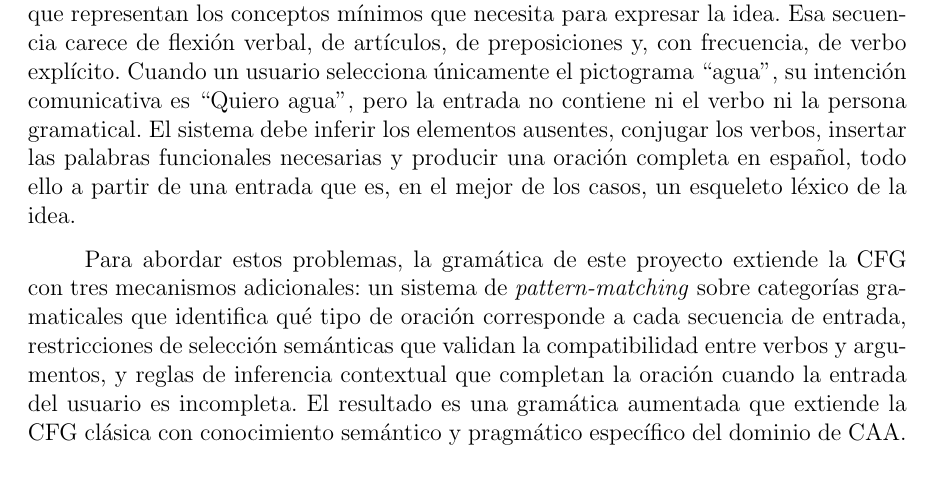
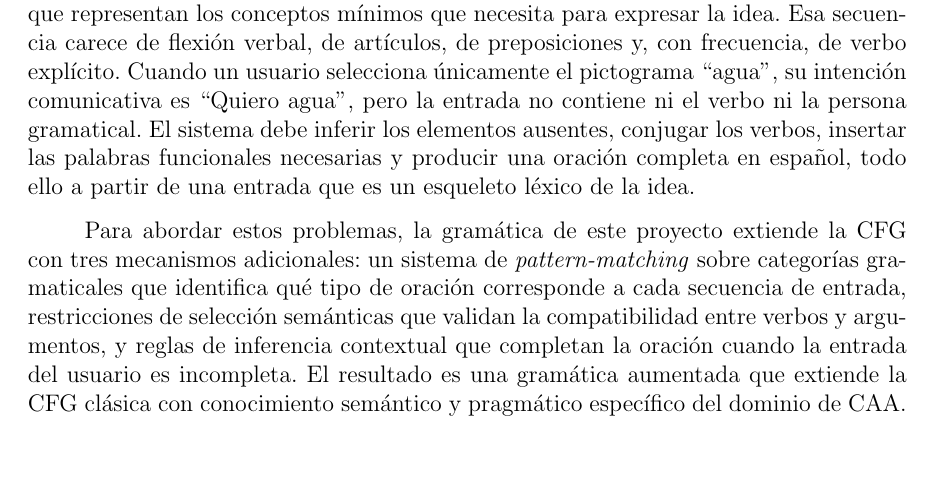
Before and after one commit to Lagaress/tfg-memory, a LaTeX document (main.tex, which reads sections/development/gramatica-formal.tex): part of page 41 of 119, cut so that both start at the same text, the shorter picture padded with empty space. Compiled offline with pdfLaTeX.

Commit message:
Remove 'en el mejor de los casos' filler from grammar section
Co-Authored-By: Claude Opus 4.7 <noreply@anthropic.com>

```diff
--- a/sections/development/gramatica-formal.tex
+++ b/sections/development/gramatica-formal.tex
@@ -4,7 +4,7 @@ Esta técnica prioriza la corrección gramatical sobre el alcance del sistema, e
 
 Para garantizar esa corrección, esta técnica se apoya en una gramática libre de contexto (CFG, por \textit{Context-Free Grammar}), ya presentada en el capítulo~\ref{cap:contexto}: describe la estructura de un lenguaje mediante reglas de producción que descomponen símbolos abstractos en secuencias de símbolos más concretos. Aplicada a la generación de texto, esta gramática permite definir las estructuras oracionales válidas del español y construir oraciones bien formadas a partir de una entrada léxica.
 
-Ahora bien, en un sistema de CAA basado en pictogramas esa entrada léxica plantea dificultades que una CFG convencional no contempla. El usuario no escribe oraciones: selecciona una secuencia corta de pictogramas, típicamente de uno a cinco, que representan los conceptos mínimos que necesita para expresar la idea. Esa secuencia carece de flexión verbal, de artículos, de preposiciones y, con frecuencia, de verbo explícito. Cuando un usuario selecciona únicamente el pictograma ``agua'', su intención comunicativa es ``Quiero agua'', pero la entrada no contiene ni el verbo ni la persona gramatical. El sistema debe inferir los elementos ausentes, conjugar los verbos, insertar las palabras funcionales necesarias y producir una oración completa en español, todo ello a partir de una entrada que es, en el mejor de los casos, un esqueleto léxico de la idea.
+Ahora bien, en un sistema de CAA basado en pictogramas esa entrada léxica plantea dificultades que una CFG convencional no contempla. El usuario no escribe oraciones: selecciona una secuencia corta de pictogramas, típicamente de uno a cinco, que representan los conceptos mínimos que necesita para expresar la idea. Esa secuencia carece de flexión verbal, de artículos, de preposiciones y, con frecuencia, de verbo explícito. Cuando un usuario selecciona únicamente el pictograma ``agua'', su intención comunicativa es ``Quiero agua'', pero la entrada no contiene ni el verbo ni la persona gramatical. El sistema debe inferir los elementos ausentes, conjugar los verbos, insertar las palabras funcionales necesarias y producir una oración completa en español, todo ello a partir de una entrada que es un esqueleto léxico de la idea.
 
 Para abordar estos problemas, la gramática de este proyecto extiende la CFG con tres mecanismos adicionales: un sistema de \textit{pattern-matching} sobre categorías gramaticales que identifica qué tipo de oración corresponde a cada secuencia de entrada, restricciones de selección semánticas que validan la compatibilidad entre verbos y argumentos, y reglas de inferencia contextual que completan la oración cuando la entrada del usuario es incompleta. El resultado es una gramática aumentada que extiende la CFG clásica con conocimiento semántico y pragmático específico del dominio de CAA.
 
```
